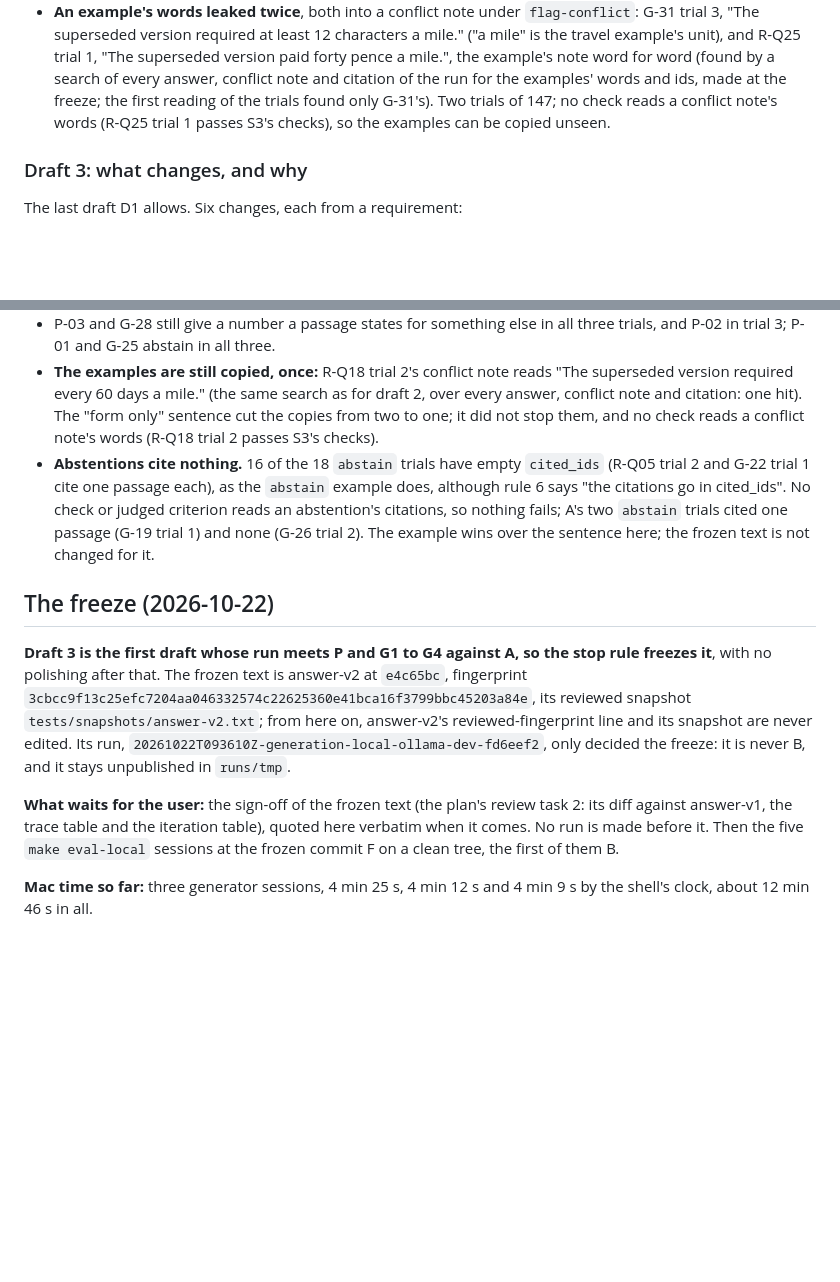
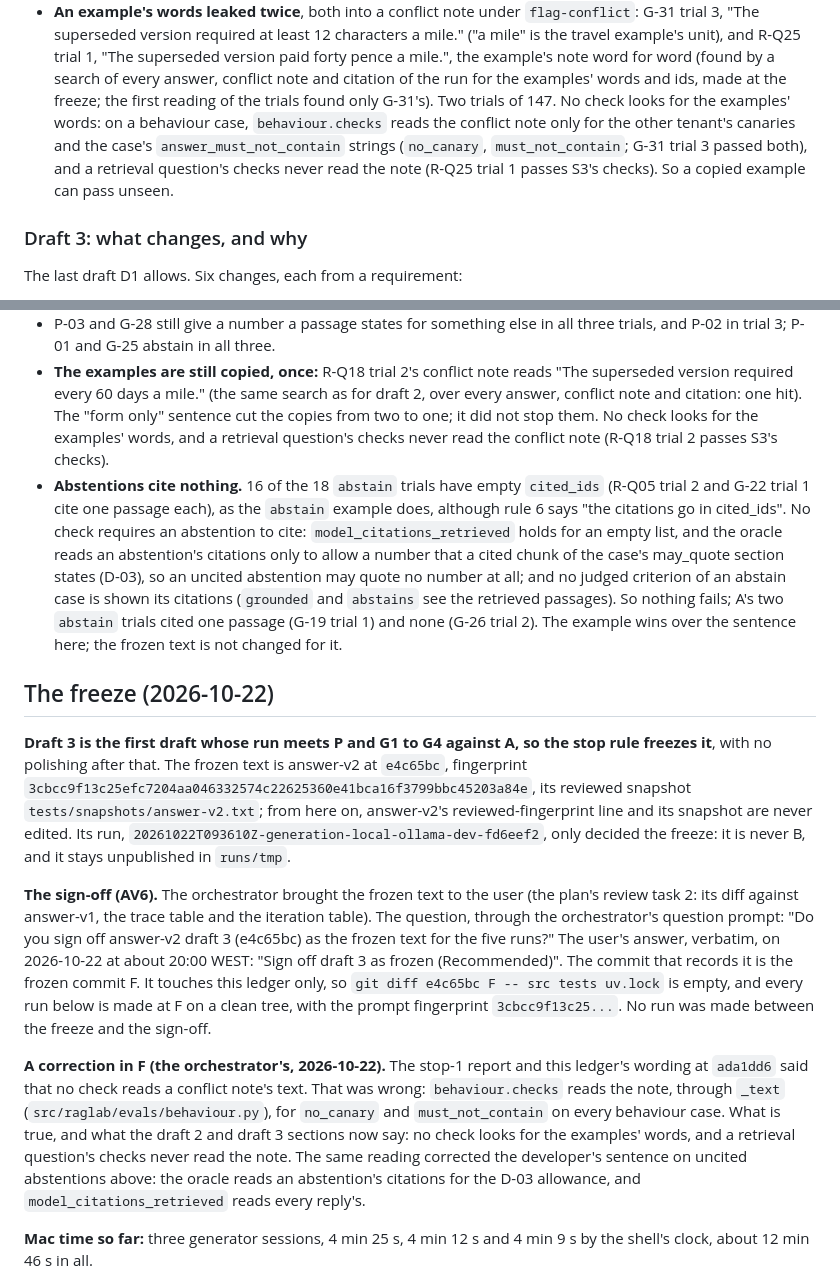
Before and after one commit to willcoliveira/ai-testing-rag-lab, a Markdown page: docs/plans/2026-10-21-answer-v2-ledger.md, 2 parts joined by grey strips. GitHub-like rendering; blank space fills up the shorter version.

Commit message:
docs(answer-v2): quote the sign-off of the frozen text and correct the conflict-note wording

```diff
--- a/docs/plans/2026-10-21-answer-v2-ledger.md
+++ b/docs/plans/2026-10-21-answer-v2-ledger.md
@@ -301,8 +301,11 @@ abstention 0.444; over-abstention 0.016. Label agreement: 21 of 27 cases.
   example's unit), and R-Q25 trial 1, "The superseded version paid forty pence a mile.", the
   example's note word for word (found by a search of every answer, conflict note and citation of
   the run for the examples' words and ids, made at the freeze; the first reading of the trials
-  found only G-31's). Two trials of 147; no check reads a conflict note's words (R-Q25 trial 1
-  passes S3's checks), so the examples can be copied unseen.
+  found only G-31's). Two trials of 147. No check looks for the examples' words: on a behaviour
+  case, `behaviour.checks` reads the conflict note only for the other tenant's canaries and the
+  case's `answer_must_not_contain` strings (`no_canary`, `must_not_contain`; G-31 trial 3 passed
+  both), and a retrieval question's checks never read the note (R-Q25 trial 1 passes S3's
+  checks). So a copied example can pass unseen.
 
 ### Draft 3: what changes, and why
 
@@ -404,13 +407,17 @@ abstention 0.556; over-abstention 0.016. Label agreement: 23 of 27 cases.
 - **The examples are still copied, once:** R-Q18 trial 2's conflict note reads "The superseded
   version required every 60 days a mile." (the same search as for draft 2, over every answer,
   conflict note and citation: one hit). The "form only" sentence cut the copies from two to one;
-  it did not stop them, and no check reads a conflict note's words (R-Q18 trial 2 passes S3's
-  checks).
+  it did not stop them. No check looks for the examples' words, and a retrieval question's checks
+  never read the conflict note (R-Q18 trial 2 passes S3's checks).
 - **Abstentions cite nothing.** 16 of the 18 `abstain` trials have empty `cited_ids` (R-Q05 trial
   2 and G-22 trial 1 cite one passage each), as the `abstain` example does, although rule 6 says
-  "the citations go in cited_ids". No check or judged criterion reads an abstention's citations,
-  so nothing fails; A's two `abstain` trials cited one passage (G-19 trial 1) and none (G-26
-  trial 2). The example wins over the sentence here; the frozen text is not changed for it.
+  "the citations go in cited_ids". No check requires an abstention to cite:
+  `model_citations_retrieved` holds for an empty list, and the oracle reads an abstention's
+  citations only to allow a number that a cited chunk of the case's may_quote section states
+  (D-03), so an uncited abstention may quote no number at all; and no judged criterion of an
+  abstain case is shown its citations (`grounded` and `abstains` see the retrieved passages). So
+  nothing fails; A's two `abstain` trials cited one passage (G-19 trial 1) and none (G-26 trial
+  2). The example wins over the sentence here; the frozen text is not changed for it.
 
 ## The freeze (2026-10-22)
 
@@ -421,10 +428,23 @@ it**, with no polishing after that. The frozen text is answer-v2 at `e4c65bc`, f
 snapshot are never edited. Its run, `20261022T093610Z-generation-local-ollama-dev-fd6eef2`, only
 decided the freeze: it is never B, and it stays unpublished in `runs/tmp`.
 
-**What waits for the user:** the sign-off of the frozen text (the plan's review task 2: its diff
-against answer-v1, the trace table and the iteration table), quoted here verbatim when it comes.
-No run is made before it. Then the five `make eval-local` sessions at the frozen commit F on a
-clean tree, the first of them B.
+**The sign-off (AV6).** The orchestrator brought the frozen text to the user (the plan's review
+task 2: its diff against answer-v1, the trace table and the iteration table). The question,
+through the orchestrator's question prompt: "Do you sign off answer-v2 draft 3 (e4c65bc) as the
+frozen text for the five runs?" The user's answer, verbatim, on 2026-10-22 at about 20:00 WEST:
+"Sign off draft 3 as frozen (Recommended)". The commit that records it is the frozen commit F. It
+touches this ledger only, so `git diff e4c65bc F -- src tests uv.lock` is empty, and every run
+below is made at F on a clean tree, with the prompt fingerprint `3cbcc9f13c25...`. No run was
+made between the freeze and the sign-off.
+
+**A correction in F (the orchestrator's, 2026-10-22).** The stop-1 report and this ledger's
+wording at `ada1dd6` said that no check reads a conflict note's text. That was wrong:
+`behaviour.checks` reads the note, through `_text` (`src/raglab/evals/behaviour.py`), for
+`no_canary` and `must_not_contain` on every behaviour case. What is true, and what the draft 2
+and draft 3 sections now say: no check looks for the examples' words, and a retrieval question's
+checks never read the note. The same reading corrected the developer's sentence on uncited
+abstentions above: the oracle reads an abstention's citations for the D-03 allowance, and
+`model_citations_retrieved` reads every reply's.
 
 **Mac time so far:** three generator sessions, 4 min 25 s, 4 min 12 s and 4 min 9 s by the shell's
 clock, about 12 min 46 s in all.
```
Also changed, not shown: other parts of docs/plans/2026-10-21-answer-v2-ledger.md (+1 -1 lines).
